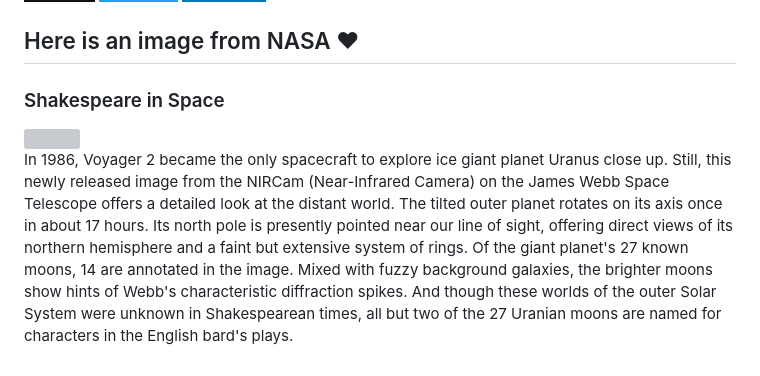
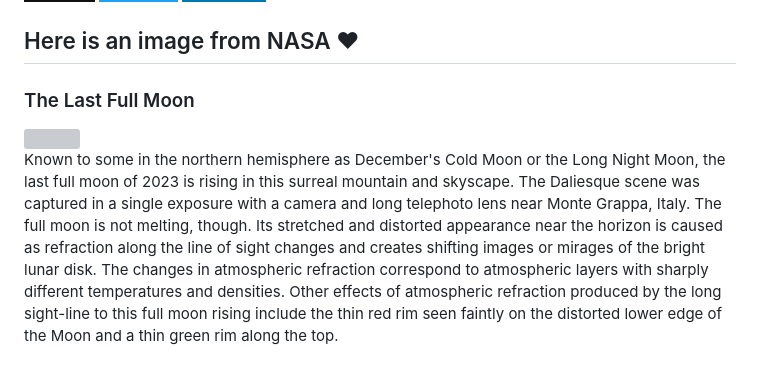
Before and after one commit to Kl0ven/Kl0ven, a Markdown page: README.md, the part around the change. Drawn GitHub-style; badges without logos; grey boxes are pictures that could not be loaded.

Commit message:
Automated publish: Sat Dec 30 06:01:35 UTC 2023 72358cc4122752b344095ae35f3faac399d89e50

```diff
--- a/README.md
+++ b/README.md
@@ -60,8 +60,8 @@
 </p>
 
 <h2>Here is an image from NASA ❤</h2>
-<h3>Shakespeare in Space</h3>
- <img class="fit-picture" src="https://apod.nasa.gov/apod/image/2312/STScI-UranusJWSTcrop.png"">
+<h3>The Last Full Moon</h3>
+ <img class="fit-picture" src="https://apod.nasa.gov/apod/image/2312/2023_12_27-fullmoon1024.jpg"">
 
 
-<p style="text-align: justify;">In 1986, Voyager 2 became the only spacecraft to explore ice giant planet Uranus close up. Still, this newly released image from the NIRCam (Near-Infrared Camera) on the James Webb Space Telescope offers a detailed look at the distant world. The tilted outer planet rotates on its axis once in about 17 hours. Its north pole is presently pointed near our line of sight, offering direct views of its northern hemisphere and a faint but extensive system of rings. Of the giant planet&#39;s 27 known moons, 14 are annotated in the image. Mixed with fuzzy background galaxies, the brighter moons show hints of Webb&#39;s characteristic diffraction spikes. And though these worlds of the outer Solar System were unknown in Shakespearean times, all but two of the 27 Uranian moons are named for characters in the English bard&#39;s plays.</p>
+<p style="text-align: justify;">Known to some in the northern hemisphere as December&#39;s Cold Moon or the Long Night Moon, the last full moon of 2023 is rising in this surreal mountain and skyscape. The Daliesque scene was captured in a single exposure with a camera and long telephoto lens near Monte Grappa, Italy. The full moon is not melting, though. Its stretched and distorted appearance near the horizon is caused as refraction along the line of sight changes and creates shifting images or mirages of the bright lunar disk. The changes in atmospheric refraction correspond to atmospheric layers with sharply different temperatures and densities. Other effects of atmospheric refraction produced by the long sight-line to this full moon rising include the thin red rim seen faintly on the distorted lower edge of the Moon and a thin green rim along the top.</p>
```
